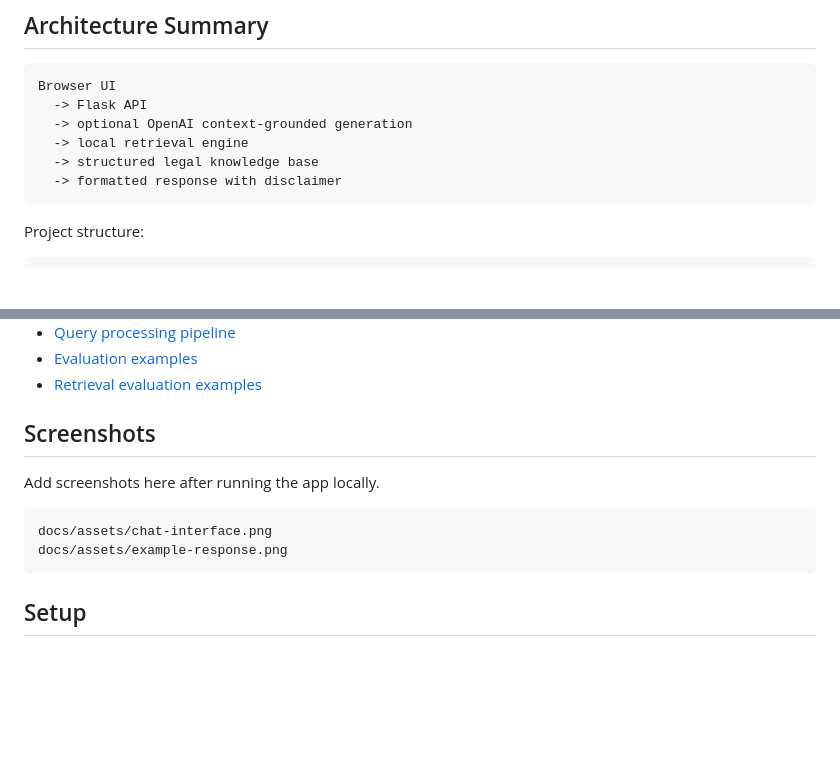
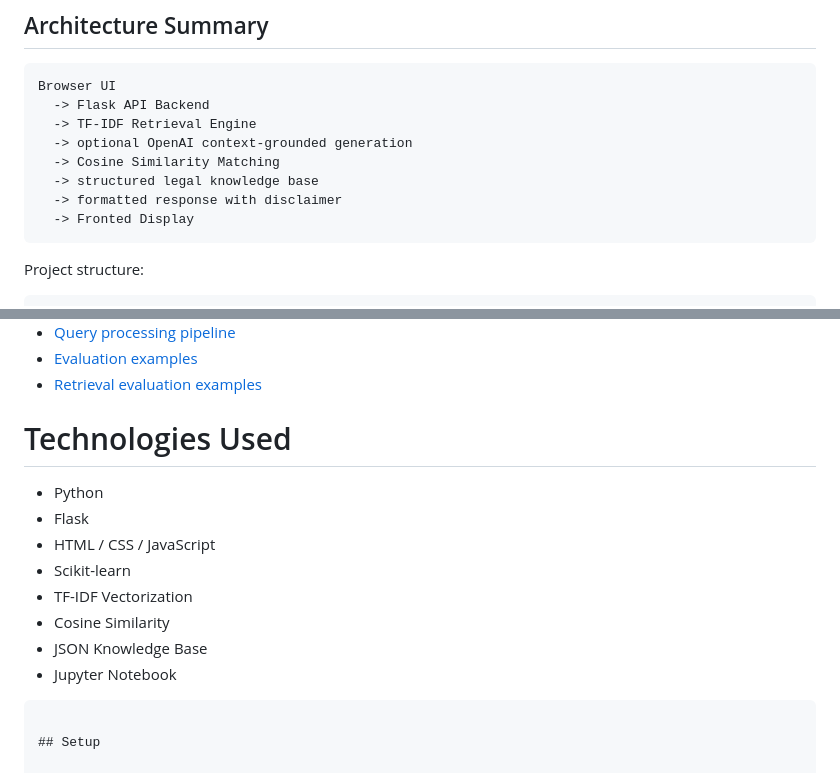
Before and after one commit to mubasharulislam/legal-rights-nlp-chatbot, a Markdown page: README.md, 2 parts joined by grey strips. GitHub-like rendering; blank space fills up the shorter version.

````diff
--- a/README.md
+++ b/README.md
@@ -114,11 +114,13 @@ Detailed methodology: [docs/methodology.md](docs/methodology.md)
 
 ```text
 Browser UI
-  -> Flask API
+  -> Flask API Backend
+  -> TF-IDF Retrieval Engine
   -> optional OpenAI context-grounded generation
-  -> local retrieval engine
+  -> Cosine Similarity Matching
   -> structured legal knowledge base
   -> formatted response with disclaimer
+  -> Fronted Display
 ```
 
 Project structure:
@@ -155,13 +157,16 @@ Additional documentation:
 - [Evaluation examples](reports/evaluation_examples.md)
 - [Retrieval evaluation examples](reports/retrieval_evaluation_examples.md)
 
-## Screenshots
+# Technologies Used
 
-Add screenshots here after running the app locally.
-
-```text
-docs/assets/chat-interface.png
-docs/assets/example-response.png
+- Python
+- Flask
+- HTML / CSS / JavaScript
+- Scikit-learn
+- TF-IDF Vectorization
+- Cosine Similarity
+- JSON Knowledge Base
+- Jupyter Notebook
 ```
 
 ## Setup
````
